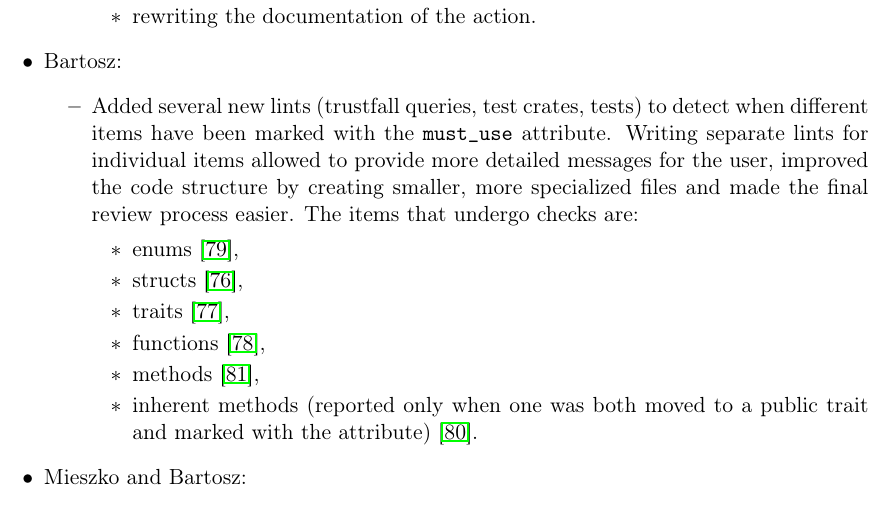
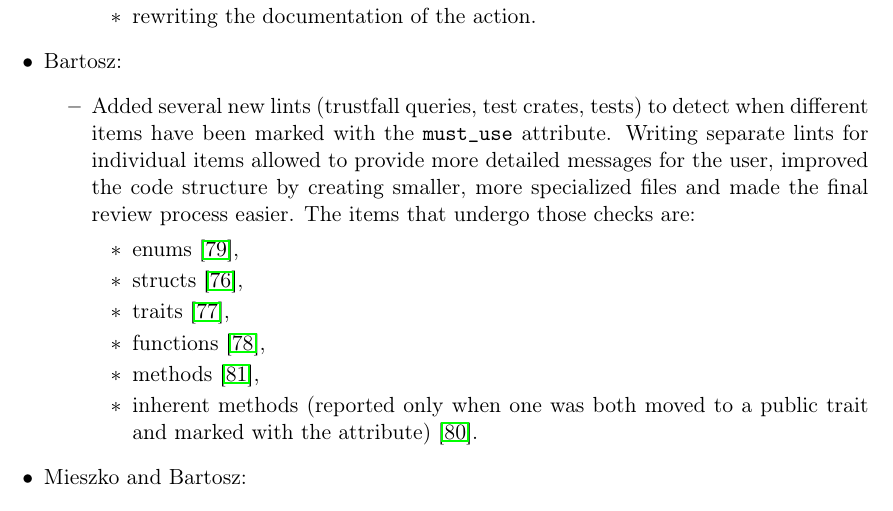
Before and after one commit to tonowak/bachelors-thesis, a LaTeX thesis (thesis-en.tex): part of page 32 of 39, cut so that both start at the same text. Compiled offline with pdfLaTeX.

Commit message:
Update thesis-en.tex
Co-authored-by: Tomasz Nowak <36604952+tonowak@users.noreply.github.com>

```diff
--- a/thesis-en.tex
+++ b/thesis-en.tex
@@ -887,7 +887,7 @@ TODO:
 				attribute. Writing separate lints for individual items allowed to provide more
 				detailed messages for the user, improved the code structure by creating smaller,
 				more specialized files and made the final review process easier. The items that
-				undergo checks are:
+				undergo those checks are:
 				\begin{itemize}
 					\item enums \cite{pr_lint_enum_must_use_added},
 					\item structs \cite{pr_lint_struct_must_use_added},
```
